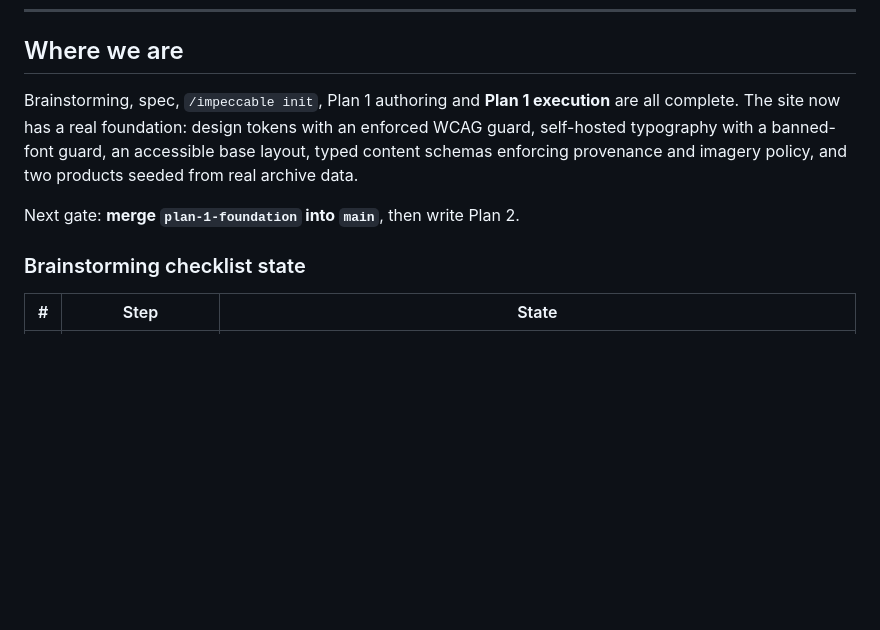
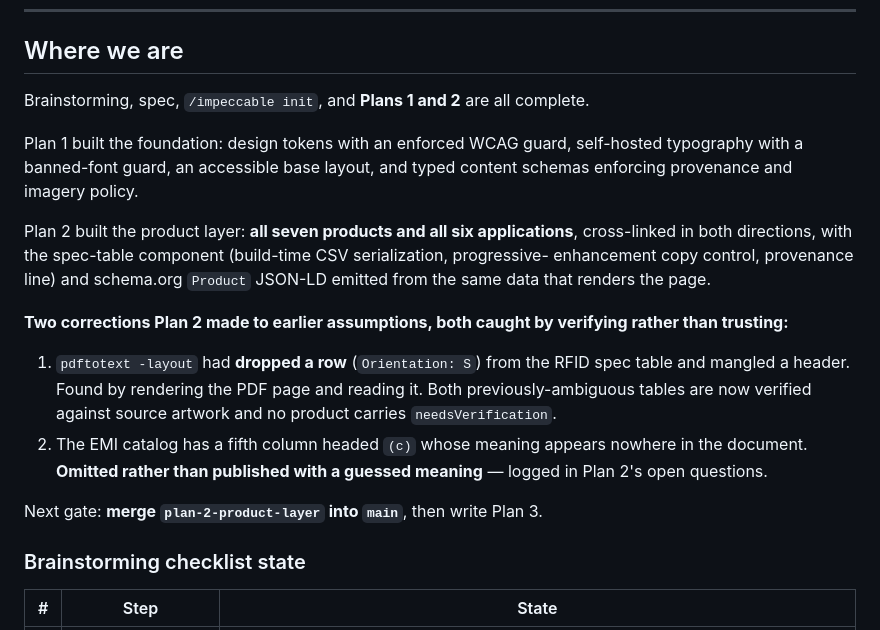
Before and after one commit to darsonl/litex-website, a Markdown page: HANDOFF.md, the part around one of its changes. GitHub-like rendering; blank space fills up the shorter version.

```diff
--- a/HANDOFF.md
+++ b/HANDOFF.md
@@ -57,12 +88,27 @@ reference integrity does not.
 
 ## Where we are
 
-Brainstorming, spec, `/impeccable init`, Plan 1 authoring and **Plan 1 execution** are all
-complete. The site now has a real foundation: design tokens with an enforced WCAG guard,
-self-hosted typography with a banned-font guard, an accessible base layout, typed content
-schemas enforcing provenance and imagery policy, and two products seeded from real archive data.
+Brainstorming, spec, `/impeccable init`, and **Plans 1 and 2** are all complete.
 
-Next gate: **merge `plan-1-foundation` into `main`**, then write Plan 2.
+Plan 1 built the foundation: design tokens with an enforced WCAG guard, self-hosted typography
+with a banned-font guard, an accessible base layout, and typed content schemas enforcing
+provenance and imagery policy.
+
+Plan 2 built the product layer: **all seven products and all six applications**, cross-linked in
+both directions, with the spec-table component (build-time CSV serialization, progressive-
+enhancement copy control, provenance line) and schema.org `Product` JSON-LD emitted from the same
+data that renders the page.
+
+**Two corrections Plan 2 made to earlier assumptions, both caught by verifying rather than
+trusting:**
+
+1. `pdftotext -layout` had **dropped a row** (`Orientation: S`) from the RFID spec table and
+   mangled a header. Found by rendering the PDF page and reading it. Both previously-ambiguous
+   tables are now verified against source artwork and no product carries `needsVerification`.
+2. The EMI catalog has a fifth column headed `(c)` whose meaning appears nowhere in the document.
+   **Omitted rather than published with a guessed meaning** — logged in Plan 2's open questions.
+
+Next gate: **merge `plan-2-product-layer` into `main`**, then write Plan 3.
 
 ### Brainstorming checklist state
 
```
Also changed, not shown: other parts of HANDOFF.md (+46 -15 lines).
